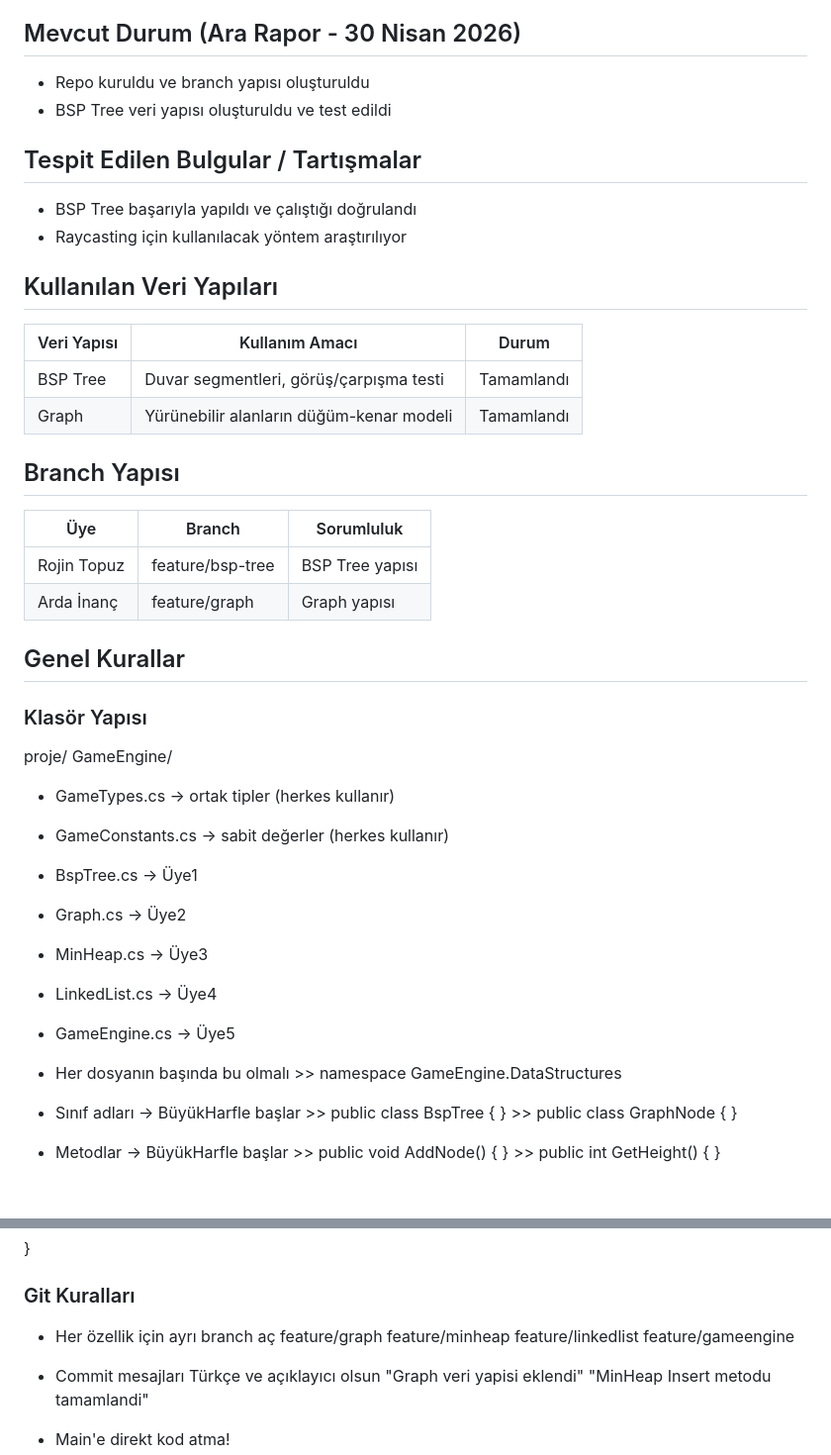
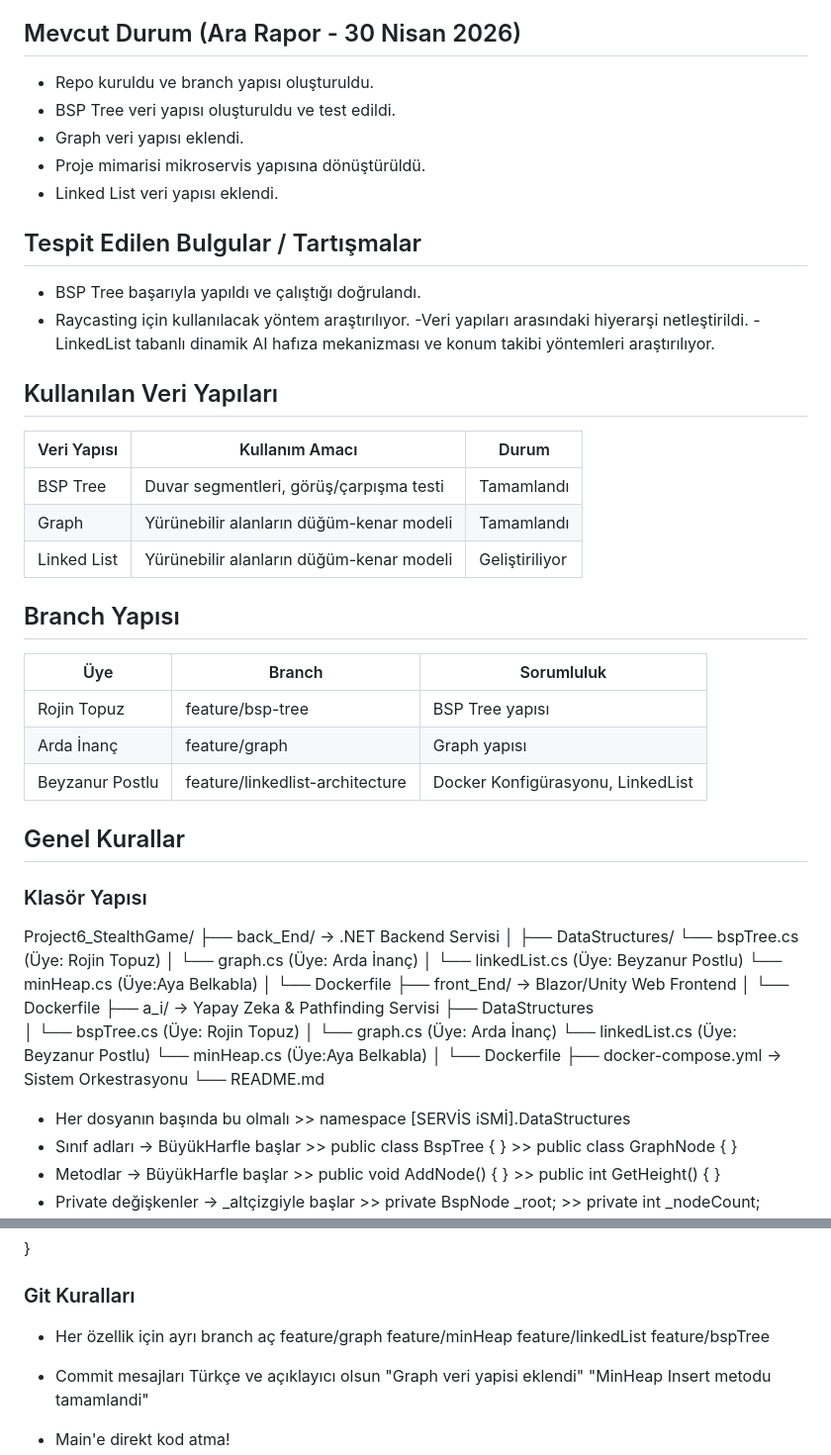
Before and after one commit to ayabelk/VeriYapilari_grup12, a Markdown page: README.md, 2 parts joined by grey strips. Shown at 99% size. GitHub-like rendering.

```diff
--- a/README.md
+++ b/README.md
@@ -23,39 +23,53 @@ haritada devriye gezen düşmanlara yakalanmamaya çalışacaktır.
 - çarpışma ve yol bulma problemlerini çözmek
 
 ## Mevcut Durum (Ara Rapor - 30 Nisan 2026)
-- Repo kuruldu ve branch yapısı oluşturuldu
-- BSP Tree veri yapısı oluşturuldu ve test edildi
+- Repo kuruldu ve branch yapısı oluşturuldu.
+- BSP Tree veri yapısı oluşturuldu ve test edildi.
+- Graph veri yapısı eklendi.
+- Proje mimarisi mikroservis yapısına dönüştürüldü.
+- Linked List veri yapısı eklendi.
 
 ## Tespit Edilen Bulgular / Tartışmalar
-- BSP Tree başarıyla yapıldı ve çalıştığı doğrulandı
-- Raycasting için kullanılacak yöntem araştırılıyor
-
+- BSP Tree başarıyla yapıldı ve çalıştığı doğrulandı.
+- Raycasting için kullanılacak yöntem araştırılıyor.
+-Veri yapıları arasındaki hiyerarşi netleştirildi.
+-LinkedList tabanlı dinamik AI hafıza mekanizması ve konum takibi yöntemleri araştırılıyor.
 
 ## Kullanılan Veri Yapıları
 | Veri Yapısı | Kullanım Amacı | Durum |
 |---|---|---|
 | BSP Tree | Duvar segmentleri, görüş/çarpışma testi | Tamamlandı |
 | Graph    | Yürünebilir alanların düğüm-kenar modeli| Tamamlandı |
-
+| Linked List    | Yürünebilir alanların düğüm-kenar modeli| Geliştiriliyor |
 ## Branch Yapısı
 | Üye | Branch | Sorumluluk |
 |---|---|---|
 | Rojin Topuz | feature/bsp-tree | BSP Tree yapısı |
 | Arda İnanç  | feature/graph    | Graph yapısı    |
-
+| Beyzanur Postlu | feature/linkedlist-architecture | Docker Konfigürasyonu, LinkedList |
 ##  Genel Kurallar
 ### Klasör Yapısı
-proje/
- GameEngine/
-- GameTypes.cs       → ortak tipler (herkes kullanır)
-- GameConstants.cs   → sabit değerler (herkes kullanır)
-- BspTree.cs         → Üye1
-- Graph.cs           → Üye2
-- MinHeap.cs         → Üye3
-- LinkedList.cs      → Üye4
-- GameEngine.cs      → Üye5
+Project6_StealthGame/
+├── back_End/               → .NET Backend Servisi
+│   ├── DataStructures/
+         └── bspTree.cs          (Üye: Rojin Topuz)
+│        └── graph.cs            (Üye: Arda İnanç)
+│        └── linkedList.cs        (Üye: Beyzanur Postlu)
+         └── minHeap.cs          (Üye:Aya Belkabla)
+│   └── Dockerfile
+├── front_End/              → Blazor/Unity Web Frontend
+│   └── Dockerfile
+├── a_i/                    → Yapay Zeka & Pathfinding Servisi
+    ├── DataStructures
+│       └── bspTree.cs           (Üye: Rojin Topuz)
+│       └── graph.cs             (Üye: Arda İnanç)
+        └── linkedList.cs       (Üye: Beyzanur Postlu)
+        └── minHeap.cs          (Üye:Aya Belkabla)
+│  └── Dockerfile
+├── docker-compose.yml      → Sistem Orkestrasyonu
+└── README.md
 
-- Her dosyanın başında bu olmalı    >> namespace GameEngine.DataStructures
+- Her dosyanın başında bu olmalı    >> namespace [SERVİS iSMİ].DataStructures
 - Sınıf adları → BüyükHarfle başlar >> public class BspTree { } >> public class GraphNode { }
 - Metodlar → BüyükHarfle başlar     >> public void AddNode() { } >> public int GetHeight() { }
 - Private değişkenler → _altçizgiyle başlar >> private BspNode _root; >> private int _nodeCount;
@@ -118,9 +132,9 @@ public static class GameConstants
 ### Git Kuralları
 - Her özellik için ayrı branch aç
    feature/graph
-   feature/minheap
-   feature/linkedlist
-   feature/gameengine
+   feature/minHeap
+   feature/linkedList
+   feature/bspTree
 
 - Commit mesajları Türkçe ve açıklayıcı olsun
    "Graph veri yapisi eklendi"
```
